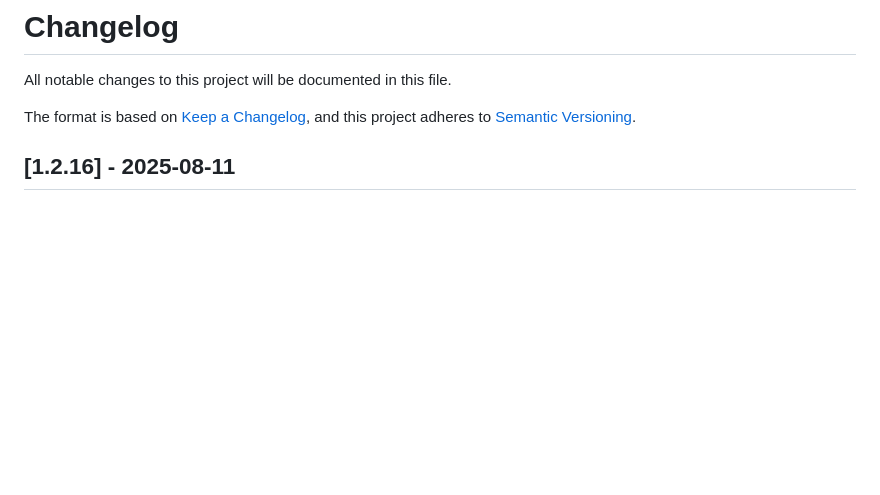
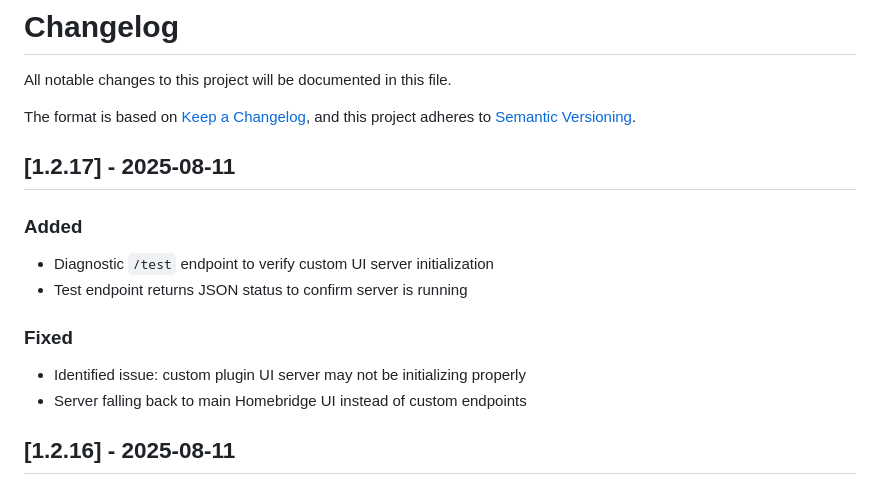
Before and after one commit to jcfield-boop/homebridge-volvoEX30, a Markdown page: CHANGELOG.md, the part around the change. Rendered like a GitHub page; blank space fills up the shorter version.

Commit message:
Update CHANGELOG.md for v1.2.17 release

```diff
--- a/CHANGELOG.md
+++ b/CHANGELOG.md
@@ -4,6 +4,16 @@ All notable changes to this project will be documented in this file.
 
 The format is based on [Keep a Changelog](https://keepachangelog.com/en/1.0.0/),
 and this project adheres to [Semantic Versioning](https://semver.org/spec/v2.0.0.html).
+
+## [1.2.17] - 2025-08-11
+
+### Added
+- Diagnostic `/test` endpoint to verify custom UI server initialization
+- Test endpoint returns JSON status to confirm server is running
+
+### Fixed
+- Identified issue: custom plugin UI server may not be initializing properly
+- Server falling back to main Homebridge UI instead of custom endpoints
 
 ## [1.2.16] - 2025-08-11
 
```
